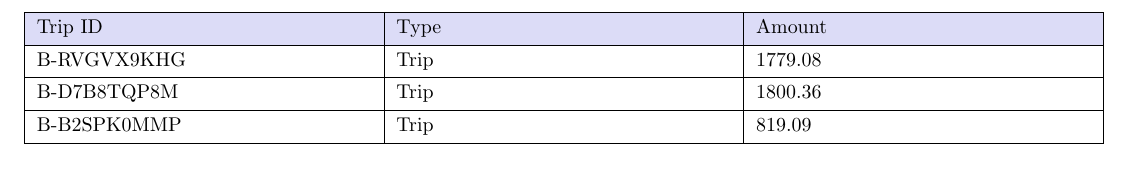
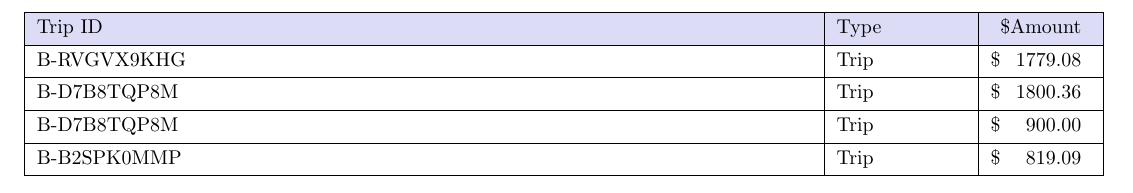
Before and after one commit to EvilCheetah/accounting-documents, a LaTeX document (invoice.tex): part of the page, cut so that both start at the same text. Compiled offline with pdfLaTeX.

Commit message:
add(): resieable table

```diff
--- a/invoice.tex
+++ b/invoice.tex
@@ -4,19 +4,23 @@
 \usepackage[utf8]{inputenc}
 
 % Table Related Imports
+\usepackage{siunitx}
 \usepackage{spreadtab}
 \usepackage{tabularx}
 \usepackage[table]{xcolor}
 \usepackage{tabularray}
+\usepackage[group-separator={,}]{siunitx}
 
 % Document Format Related Imports
 \usepackage{geometry}
 
-% add(): double line
+% Custom Commands
 \newcommand{\dline}{\hline\hline}
 
+% tabularray Configuration
 \UseTblrLibrary{siunitx}
-% Document Definitions
+
+% Document Configuration
 \geometry{
     margin={0.5in, 1in}
 }
@@ -26,15 +30,26 @@
     \begin{center}
         % \rowcolors{2}{}{black!5}
         \begin{spreadtab}{{tblr}{
-            width = 1.0\linewidth,
-            colspec={|X|X|X|},
+            width = 1.0\textwidth,
+            colspec={
+                | X[6]
+                | X
+                | >{\$}S[
+                    round-mode             = places,
+                    round-precision        = 2,
+                    table-format           = 5.3,
+                    table-number-alignment = right,
+                    group-separator        = {,},
+                    table-space-text-pre   = \$
+                ] |},
             row{1}={blue9},
         }}
             \hline
-            @ Trip ID     & @ Type & @ Amount   \\ \hline
+            @ Trip ID     & @ Type & @ Amount \\ \hline
             @ B-RVGVX9KHG & @ Trip & 1779.08  \\ \hline
             @ B-D7B8TQP8M & @ Trip & 1800.36  \\ \hline
+            @ B-D7B8TQP8M & @ Trip & 900      \\ \hline
             @ B-B2SPK0MMP & @ Trip & 819.09   \\ \hline
-            \end{spreadtab}
+        \end{spreadtab}
     \end{center}
 \end{document}
```
